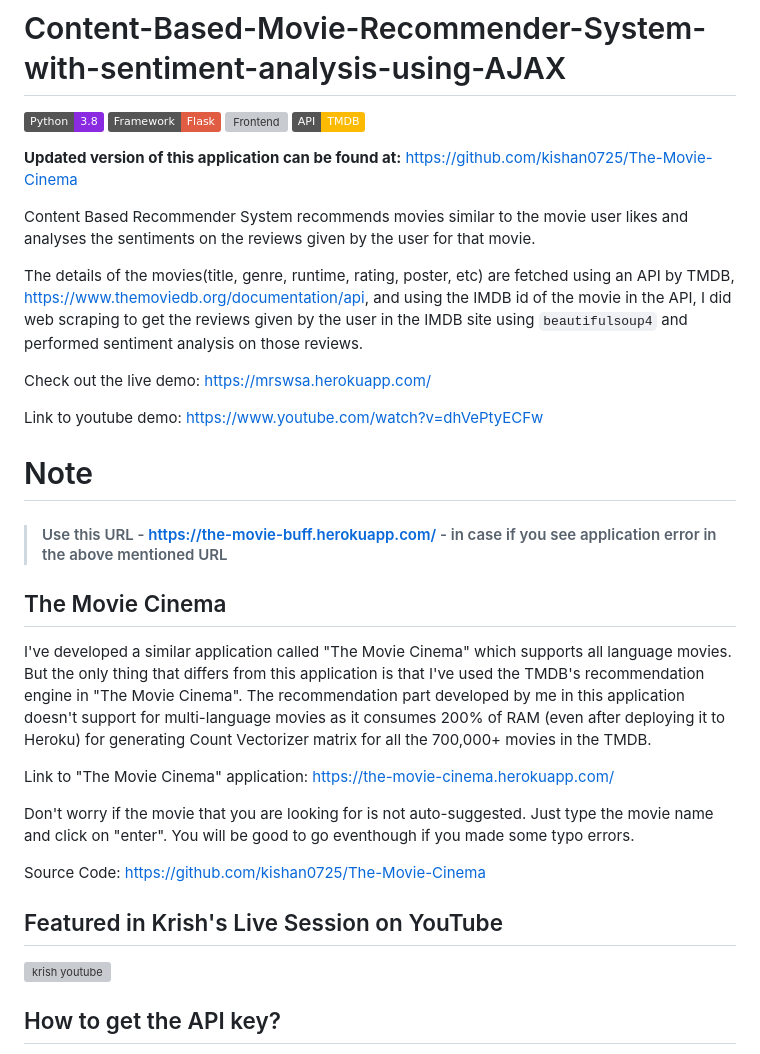
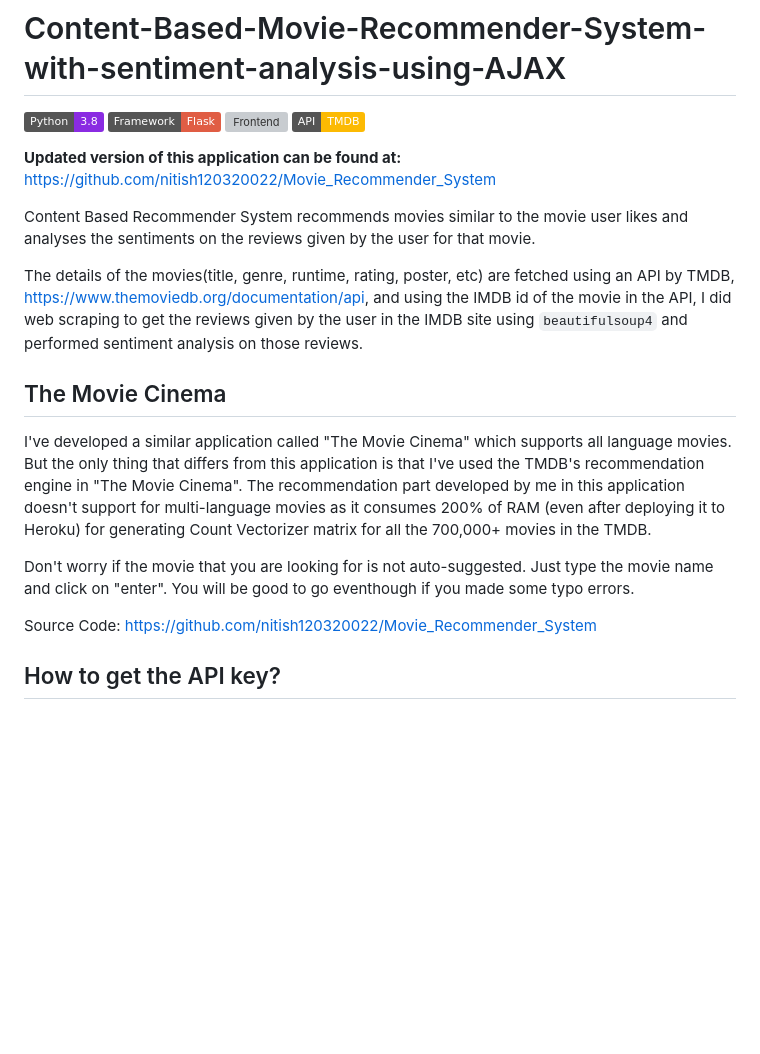
Before and after one commit to nitish120320022/Movie_Recommender_System, a Markdown page: README.md, the part around the change. Drawn GitHub-style; badges without logos; blank space fills up the shorter version; grey boxes are pictures that could not be loaded.

```diff
--- a/README.md
+++ b/README.md
@@ -5,33 +5,20 @@
 ![Frontend](https://img.shields.io/badge/Frontend-HTML/CSS/JS-green)
 ![API](https://img.shields.io/badge/API-TMDB-fcba03)
 
-**Updated version of this application can be found at:** https://github.com/kishan0725/The-Movie-Cinema
+**Updated version of this application can be found at:** https://github.com/nitish120320022/Movie_Recommender_System
 
 Content Based Recommender System recommends movies similar to the movie user likes and analyses the sentiments on the reviews given by the user for that movie.
 
 The details of the movies(title, genre, runtime, rating, poster, etc) are fetched using an API by TMDB, https://www.themoviedb.org/documentation/api, and using the IMDB id of the movie in the API, I did web scraping to get the reviews given by the user in the IMDB site using `beautifulsoup4` and performed sentiment analysis on those reviews.
 
-Check out the live demo: https://mrswsa.herokuapp.com/
-
-Link to youtube demo: https://www.youtube.com/watch?v=dhVePtyECFw
-
-# Note
-
-> #### Use this URL - https://the-movie-buff.herokuapp.com/ - in case if you see application error in the above mentioned URL
-
 ## The Movie Cinema
 
 I've developed a similar application called "The Movie Cinema" which supports all language movies. But the only thing that differs from this application is that I've used the TMDB's recommendation engine in "The Movie Cinema". The recommendation part developed by me in this application doesn't support for multi-language movies as it consumes 200% of RAM (even after deploying it to Heroku) for generating Count Vectorizer matrix for all the 700,000+ movies in the TMDB.
 
-Link to "The Movie Cinema" application: https://the-movie-cinema.herokuapp.com/
 
 Don't worry if the movie that you are looking for is not auto-suggested. Just type the movie name and click on "enter". You will be good to go eventhough if you made some typo errors.
 
-Source Code: https://github.com/kishan0725/The-Movie-Cinema
-
-## Featured in Krish's Live Session on YouTube
-
-[![krish youtube](https://github.com/kishan0725/AJAX-Movie-Recommendation-System-with-Sentiment-Analysis/blob/master/static/krish-naik.PNG)](https://www.youtube.com/watch?v=A_78fGgQMjM)
+Source Code: https://github.com/nitish120320022/Movie_Recommender_System
 
 ## How to get the API key?
 
```
